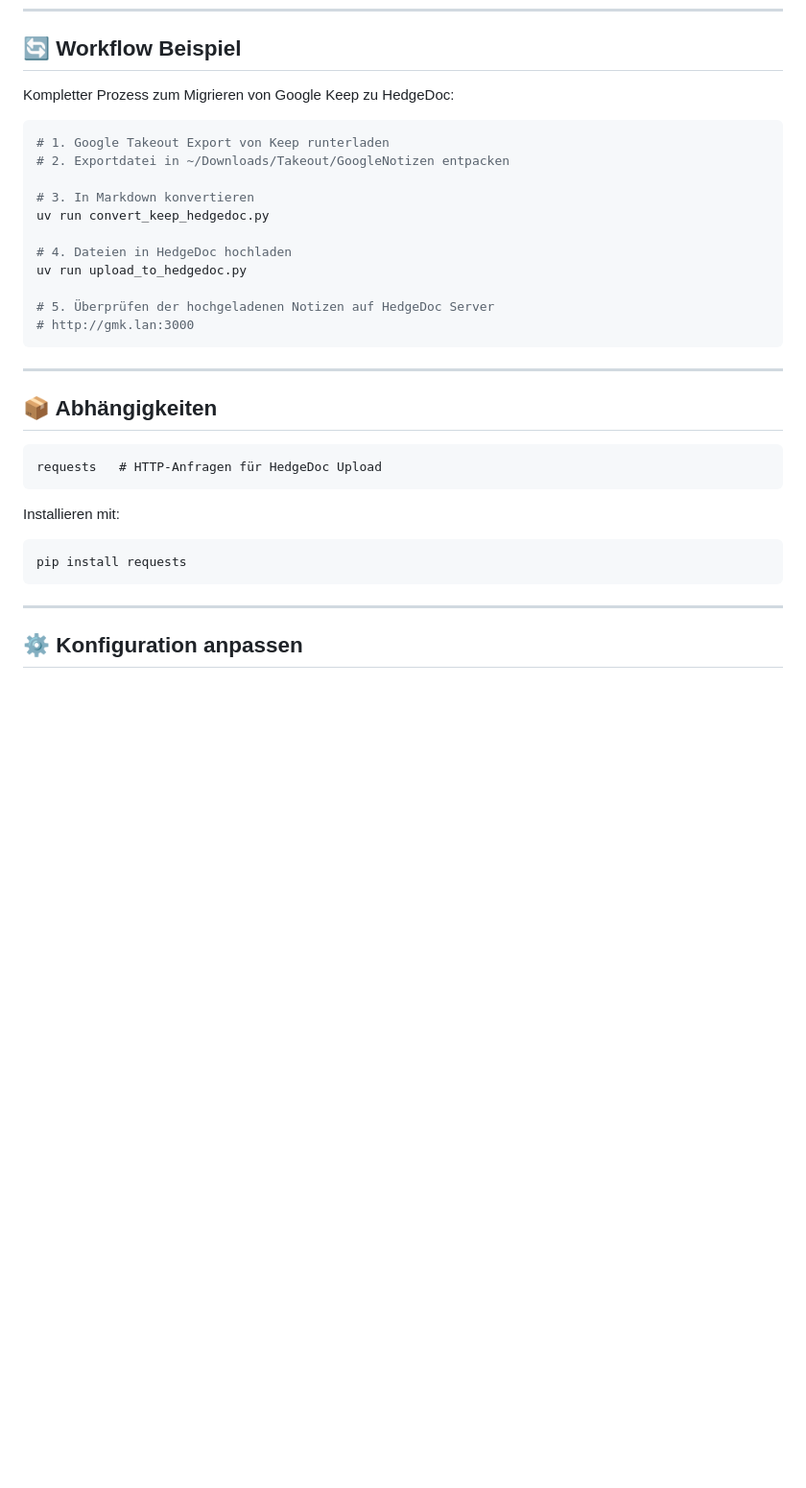
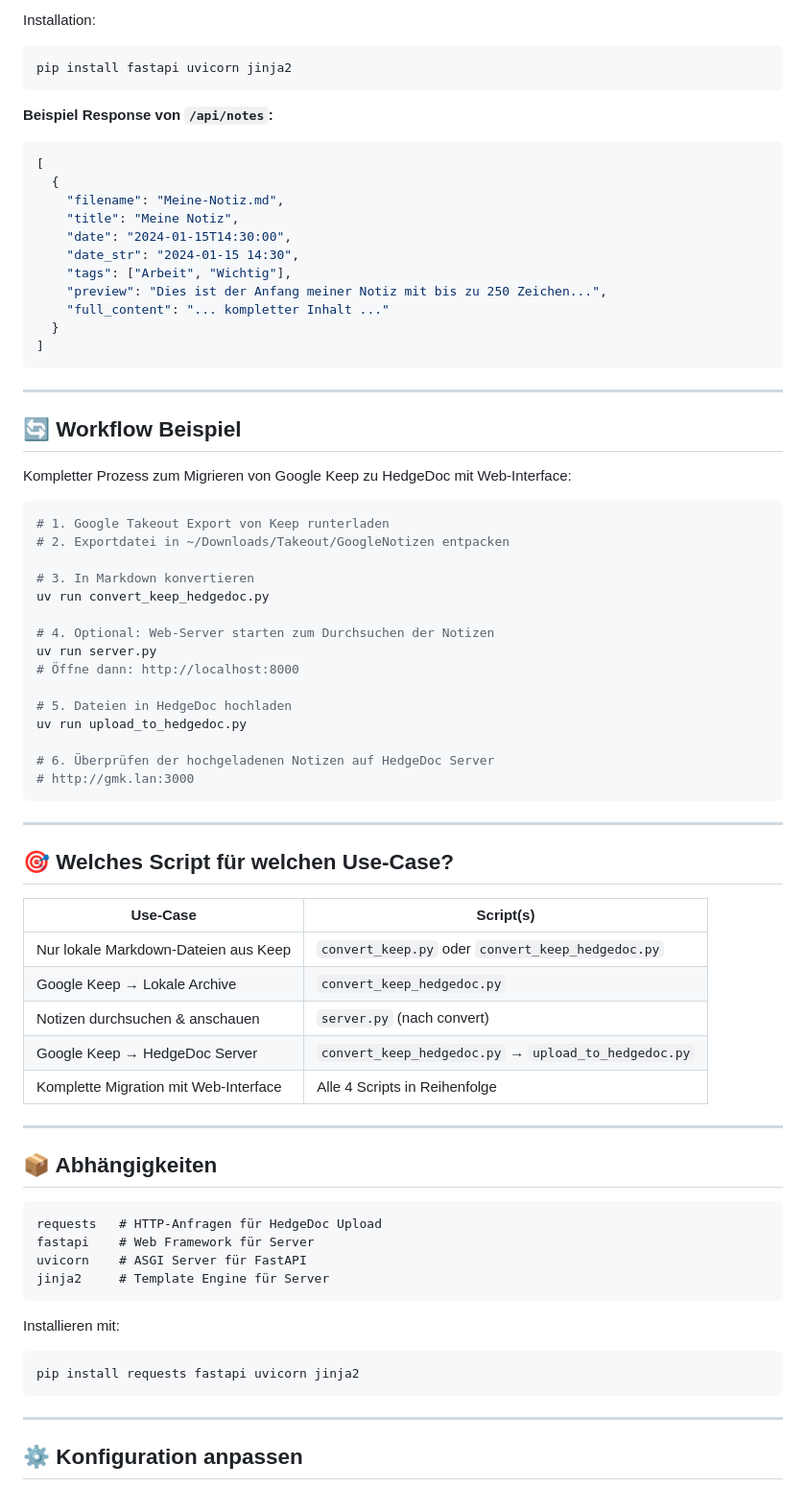
Before and after one commit to wlanboy/raspberrypi, a Markdown page: keep-export/README.md, the part around one of its changes. Shown at 96% size. GitHub-like rendering; blank space fills up the shorter version.

````diff
--- a/keep-export/README.md
+++ b/keep-export/README.md
@@ -132,6 +197,28 @@ uv run upload_to_hedgedoc.py
+Installation:
+```bash
+pip install fastapi uvicorn jinja2
+```
+
+**Beispiel Response von `/api/notes`:**
+```json
+[
+  {
+    "filename": "Meine-Notiz.md",
+    "title": "Meine Notiz",
+    "date": "2024-01-15T14:30:00",
+    "date_str": "2024-01-15 14:30",
+    "tags": ["Arbeit", "Wichtig"],
+    "preview": "Dies ist der Anfang meiner Notiz mit bis zu 250 Zeichen...",
+    "full_content": "... kompletter Inhalt ..."
+  }
+]
+```
+
+---
+
 ## 🔄 Workflow Beispiel
 
-Kompletter Prozess zum Migrieren von Google Keep zu HedgeDoc:
+Kompletter Prozess zum Migrieren von Google Keep zu HedgeDoc mit Web-Interface:
 
 ```bash
 # 1. Google Takeout Export von Keep runterladen
@@ -140,12 +227,28 @@ Kompletter Prozess zum Migrieren von Google Keep zu HedgeDoc:
 # 3. In Markdown konvertieren
 uv run convert_keep_hedgedoc.py
 
-# 4. Dateien in HedgeDoc hochladen
+# 4. Optional: Web-Server starten zum Durchsuchen der Notizen
+uv run server.py
+# Öffne dann: http://localhost:8000
+
+# 5. Dateien in HedgeDoc hochladen
 uv run upload_to_hedgedoc.py
 
-# 5. Überprüfen der hochgeladenen Notizen auf HedgeDoc Server
+# 6. Überprüfen der hochgeladenen Notizen auf HedgeDoc Server
 # http://gmk.lan:3000
 ```
+
+---
+
+## 🎯 Welches Script für welchen Use-Case?
+
+| Use-Case | Script(s) |
+|----------|-----------|
+| Nur lokale Markdown-Dateien aus Keep | `convert_keep.py` oder `convert_keep_hedgedoc.py` |
+| Google Keep → Lokale Archive | `convert_keep_hedgedoc.py` |
+| Notizen durchsuchen & anschauen | `server.py` (nach convert) |
+| Google Keep → HedgeDoc Server | `convert_keep_hedgedoc.py` → `upload_to_hedgedoc.py` |
+| Komplette Migration mit Web-Interface | Alle 4 Scripts in Reihenfolge |
 
 ---
 
@@ -153,11 +256,14 @@ uv run upload_to_hedgedoc.py
 
 ```
 requests   # HTTP-Anfragen für HedgeDoc Upload
+fastapi    # Web Framework für Server
+uvicorn    # ASGI Server für FastAPI
+jinja2     # Template Engine für Server
 ```
 
 Installieren mit:
 ```bash
-pip install requests
+pip install requests fastapi uvicorn jinja2
 ```
 
 ---
````
Also changed, not shown: other parts of keep-export/README.md (+65 -0 lines).
